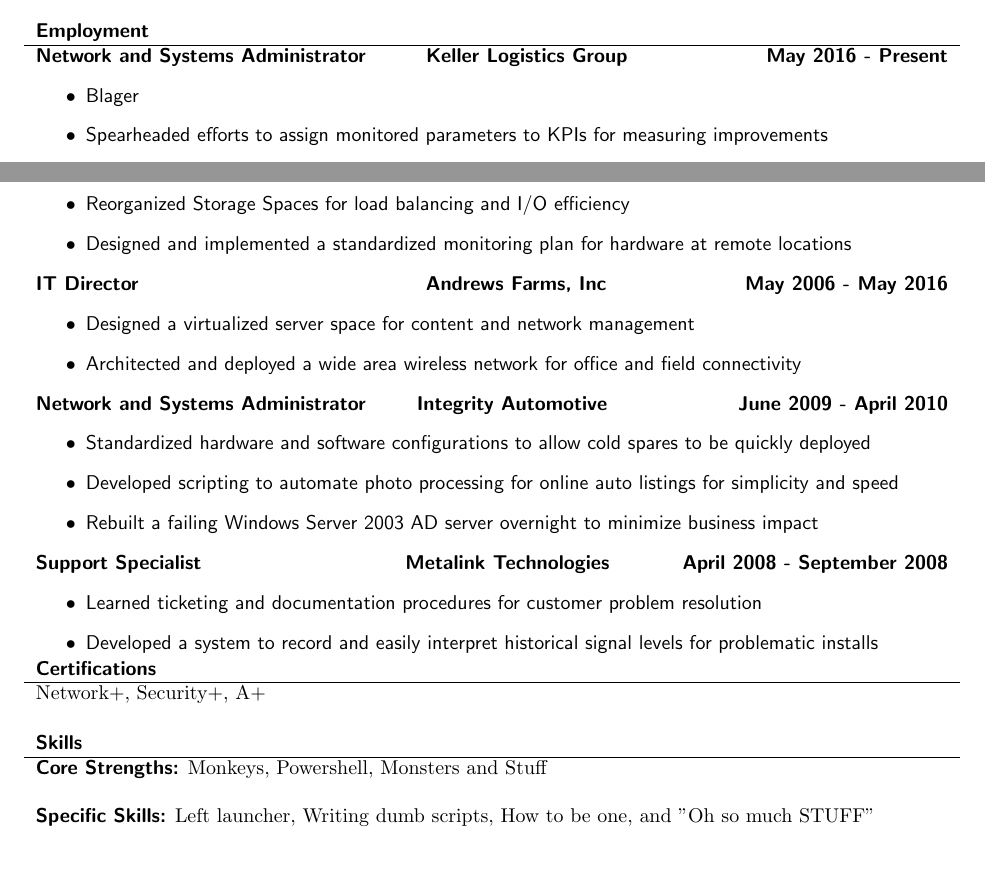
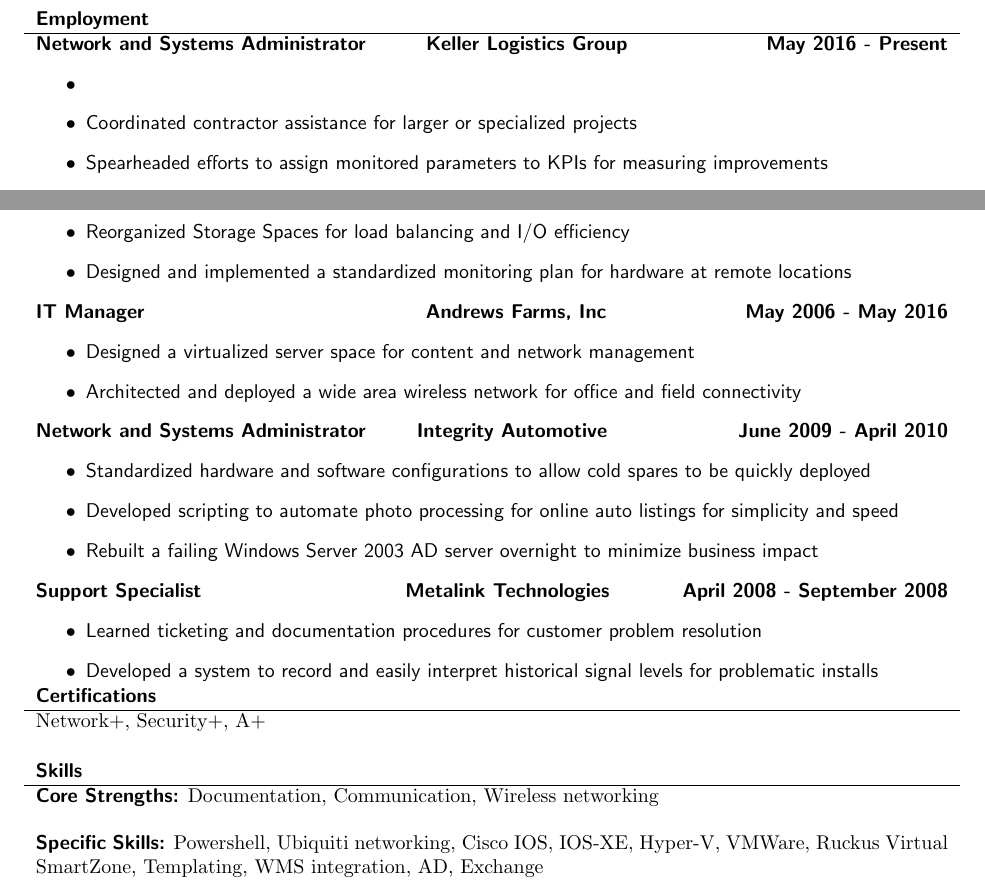
Before and after one commit to Kirha8/Kirha, a LaTeX document (AndrewsRes2019.tex): two parts of the page, joined at a grey line, cut so that both start at the same text, the shorter picture padded with empty space. Compiled offline with pdfLaTeX.

Commit message:
Content updates
Filled in Blagers.  Added skills and strengths

```diff
--- a/AndrewsRes2019.tex
+++ b/AndrewsRes2019.tex
@@ -25,8 +25,9 @@
   \textbf{Employment} \\
   \hline
   {\bfseries Network and Systems Administrator \hfill Keller Logistics Group \qquad \qquad \qquad May 2016 - Present}
-  \begin{itemize}
-  	\item[$\bullet$]Blager
+	\begin{itemize}
+		\item[$\bullet$]
+  	\item[$\bullet$]Coordinated contractor assistance for larger or specialized projects
   	\item[$\bullet$]Spearheaded efforts to assign monitored parameters to KPIs for measuring improvements
   	\item[$\bullet$]Performed hardware upgrades to Hyper-V hosts while maintaining 100\% uptime for hosted VMs
   	\item[$\bullet$]Built segregated networks for client VPN and other hardware needs, avoiding the need to build in parallel
@@ -37,7 +38,7 @@
   	\item[$\bullet$]Reorganized Storage Spaces for load balancing and I/O efficiency
   	\item[$\bullet$]Designed and implemented a standardized monitoring plan for hardware at remote locations
   \end{itemize}
-  {\bfseries IT Director \hfill Andrews Farms, Inc \qquad \qquad \qquad May 2006 - May 2016}
+  {\bfseries IT Manager \hfill Andrews Farms, Inc \qquad \qquad \qquad May 2006 - May 2016}
  \begin{itemize}
 	\item[$\bullet$]Designed a virtualized server space for content and network management
 	\item[$\bullet$]Architected and deployed a wide area wireless network for office and field connectivity
@@ -63,8 +64,8 @@
 \begin{tabular}{p{\dimexpr\linewidth-2\tabcolsep}}
 	\textbf{Skills} \\
 	\hline
-	\textbf{Core Strengths:} \textnormal{Monkeys, Powershell, Monsters and Stuff} \\
+	\textbf{Core Strengths:} \textnormal{Documentation, Communication, Wireless networking} \\
 	\\
-	\textbf{Specific Skills:} \textnormal{Left launcher, Writing dumb scripts, How to be one, and "Oh so much STUFF"}
+	\textbf{Specific Skills:} \textnormal{Powershell, Ubiquiti networking, Cisco IOS, IOS-XE, Hyper-V, VMWare, Ruckus Virtual SmartZone, Templating, WMS integration, AD, Exchange}
 \end{tabular}
 \end{document}
```
Also changed, not shown: 3 other files.
